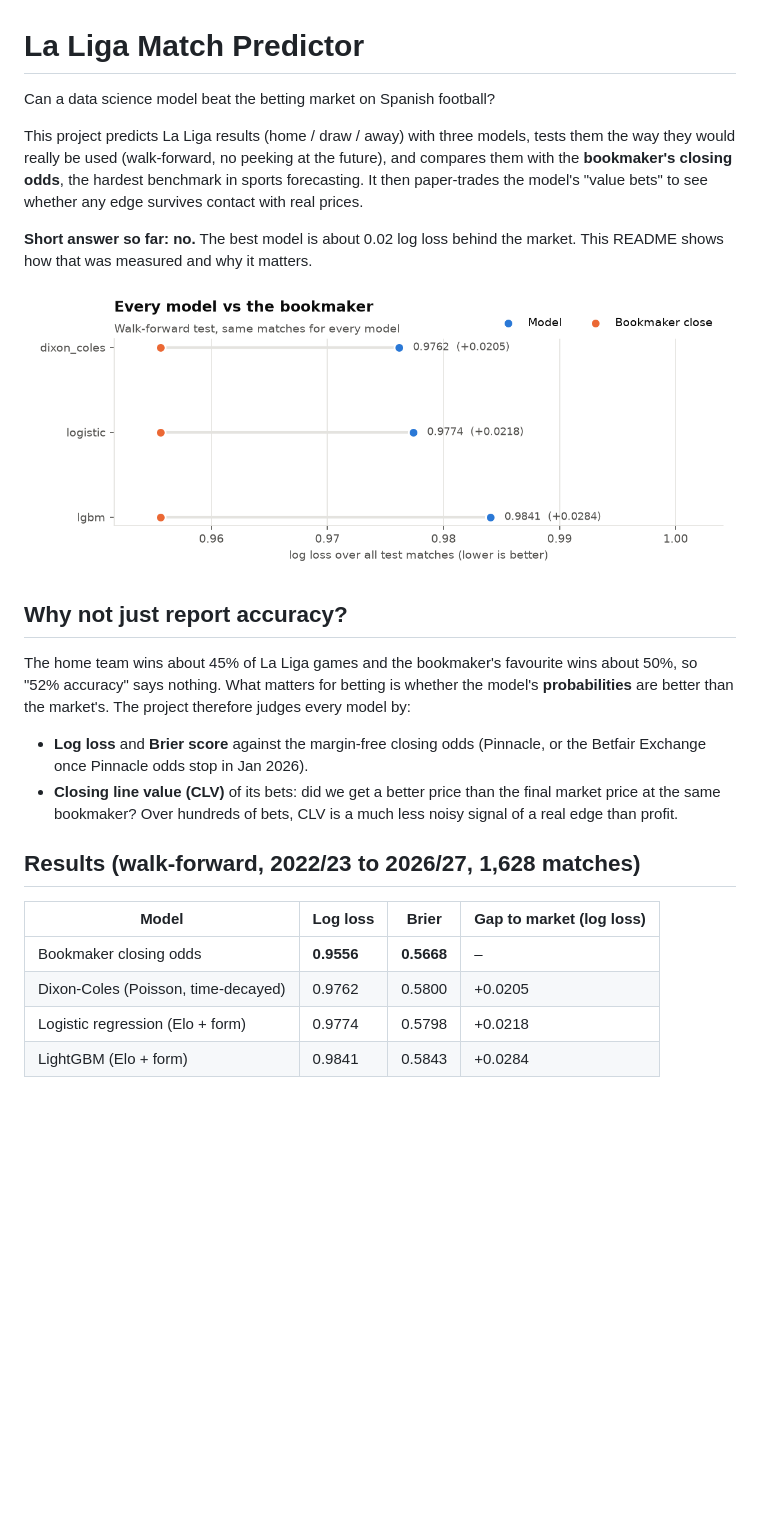
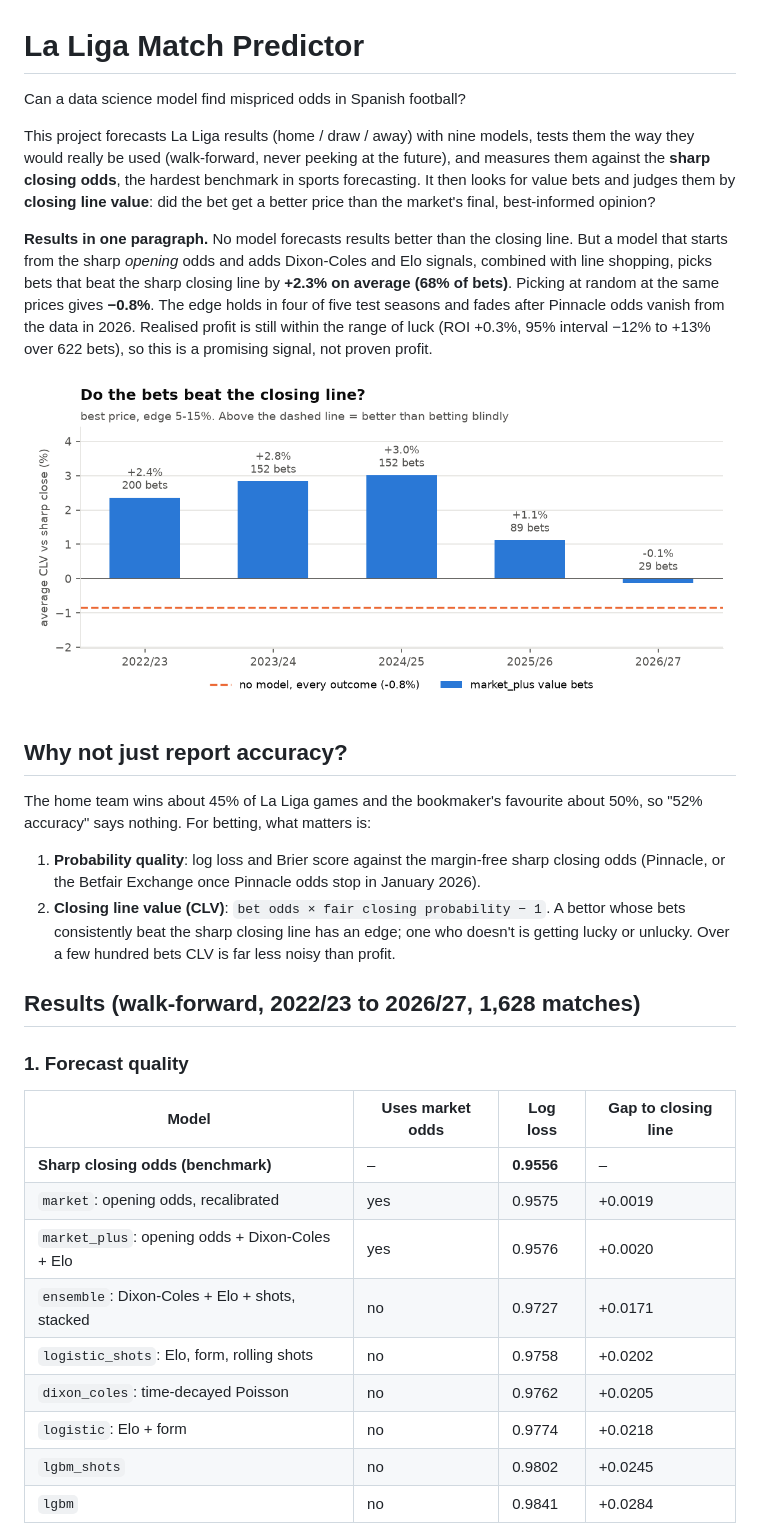
Before and after one commit to youssefbouktib/laliga-predictor, a Markdown page: README.md, the part around one of its changes. GitHub-like rendering; pictures changed too: docs/img/clv_by_season.png (added), docs/img/model_comparison.png; blank space fills up the shorter version.

```diff
--- a/README.md
+++ b/README.md
@@ -1,37 +1,51 @@
 # La Liga Match Predictor
 
-Can a data science model beat the betting market on Spanish football?
+Can a data science model find mispriced odds in Spanish football?
 
-This project predicts La Liga results (home / draw / away) with three models,
-tests them the way they would really be used (walk-forward, no peeking at the
-future), and compares them with the **bookmaker's closing odds**, the hardest
-benchmark in sports forecasting. It then paper-trades the model's "value bets"
-to see whether any edge survives contact with real prices.
+This project forecasts La Liga results (home / draw / away) with nine models,
+tests them the way they would really be used (walk-forward, never peeking at
+the future), and measures them against the **sharp closing odds**, the hardest
+benchmark in sports forecasting. It then looks for value bets and judges them
+by **closing line value**: did the bet get a better price than the market's
+final, best-informed opinion?
 
-**Short answer so far: no.** The best model is about 0.02 log loss behind the
-market. This README shows how that was measured and why it matters.
+**Results in one paragraph.** No model forecasts results better than the
+closing line. But a model that starts from the sharp *opening* odds and adds
+Dixon-Coles and Elo signals, combined with line shopping, picks bets that beat
+the sharp closing line by **+2.3% on average (68% of bets)**. Picking at random
+at the same prices gives **−0.8%**. The edge holds in four of five test seasons
+and fades after Pinnacle odds vanish from the data in 2026. Realised profit is
+still within the range of luck (ROI +0.3%, 95% interval −12% to +13% over
+622 bets), so this is a promising signal, not proven profit.
 
-![Model comparison](docs/img/model_comparison.png)
+![Do the bets beat the closing line?](docs/img/clv_by_season.png)
 
 ## Why not just report accuracy?
 
 The home team wins about 45% of La Liga games and the bookmaker's favourite
-wins about 50%, so "52% accuracy" says nothing. What matters for betting is
-whether the model's **probabilities** are better than the market's. The project
-therefore judges every model by:
+about 50%, so "52% accuracy" says nothing. For betting, what matters is:
 
-- **Log loss** and **Brier score** against the margin-free closing odds
-  (Pinnacle, or the Betfair Exchange once Pinnacle odds stop in Jan 2026).
-- **Closing line value (CLV)** of its bets: did we get a better price than the
-  final market price at the same bookmaker? Over hundreds of bets, CLV is a much
-  less noisy signal of a real edge than profit.
+1. **Probability quality**: log loss and Brier score against the
+   margin-free sharp closing odds (Pinnacle, or the Betfair Exchange once
+   Pinnacle odds stop in January 2026).
+2. **Closing line value (CLV)**: `bet odds × fair closing probability − 1`.
+   A bettor whose bets consistently beat the sharp closing line has an edge;
+   one who doesn't is getting lucky or unlucky. Over a few hundred bets CLV is
+   far less noisy than profit.
 
 ## Results (walk-forward, 2022/23 to 2026/27, 1,628 matches)
 
-| Model | Log loss | Brier | Gap to market (log loss) |
+### 1. Forecast quality
+
+| Model | Uses market odds | Log loss | Gap to closing line |
 |---|---|---|---|
-| Bookmaker closing odds | **0.9556** | **0.5668** | – |
-| Dixon-Coles (Poisson, time-decayed) | 0.9762 | 0.5800 | +0.0205 |
-| Logistic regression (Elo + form) | 0.9774 | 0.5798 | +0.0218 |
-| LightGBM (Elo + form) | 0.9841 | 0.5843 | +0.0284 |
+| **Sharp closing odds (benchmark)** | – | **0.9556** | – |
+| `market`: opening odds, recalibrated | yes | 0.9575 | +0.0019 |
+| `market_plus`: opening odds + Dixon-Coles + Elo | yes | 0.9576 | +0.0020 |
+| `ensemble`: Dixon-Coles + Elo + shots, stacked | no | 0.9727 | +0.0171 |
+| `logistic_shots`: Elo, form, rolling shots | no | 0.9758 | +0.0202 |
+| `dixon_coles`: time-decayed Poisson | no | 0.9762 | +0.0205 |
+| `logistic`: Elo + form | no | 0.9774 | +0.0218 |
+| `lgbm_shots` | no | 0.9802 | +0.0245 |
+| `lgbm` | no | 0.9841 | +0.0284 |
 
```
Also changed, not shown: other parts of README.md (+125 -78 lines), docs/linkedin_post.md (+17 -18 lines), docs/img/calibration.png, docs/img/profit_curve.png, docs/img/season_logloss.png, 13 other files.
